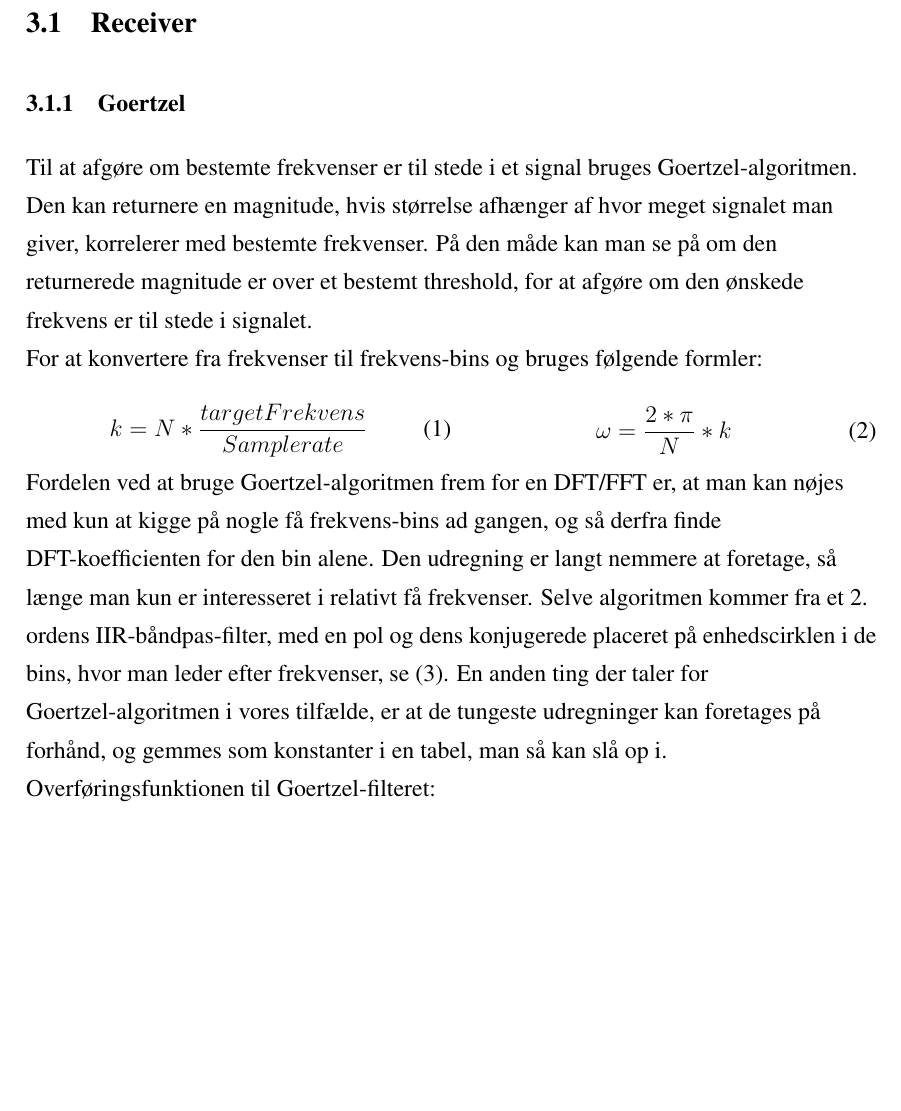
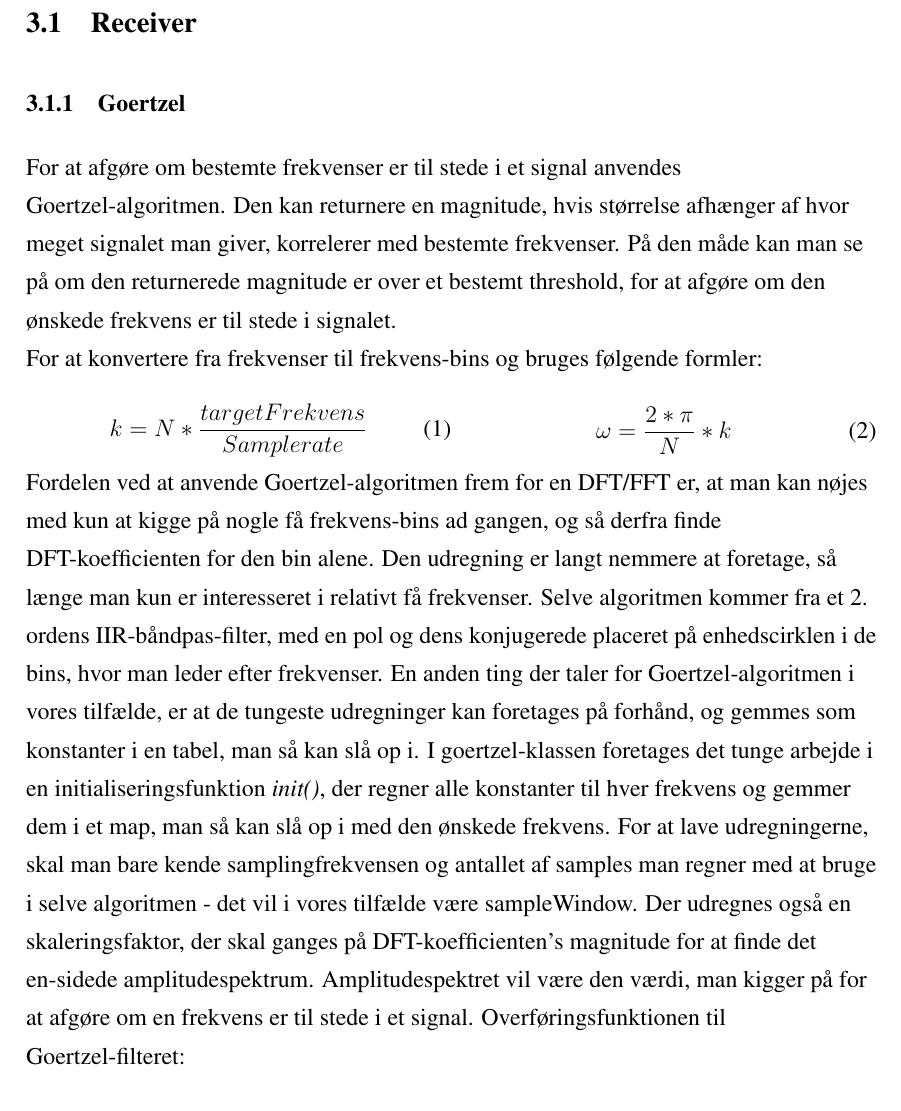
Before and after one commit to ninkaninus/3.semesterProject, a LaTeX document (Documents/Rapport/Master.tex, which reads Documents/Rapport/Sections/Physical.tex): part of page 6 of 14, cut so that both start at the same text, the shorter picture padded with empty space. Compiled offline with pdfLaTeX.

Commit message:
rettet småting

```diff
--- a/Documents/Rapport/Sections/Physical.tex
+++ b/Documents/Rapport/Sections/Physical.tex
@@ -4,7 +4,7 @@
 
 \subsubsection{Goertzel}
 
-Til at afgøre om bestemte frekvenser er til stede i et signal bruges Goertzel-algoritmen. Den kan returnere en magnitude, hvis størrelse afhænger af hvor meget signalet man giver, korrelerer med bestemte frekvenser. På den måde kan man se på om den returnerede magnitude er over et bestemt threshold, for at afgøre om den ønskede frekvens er til stede i signalet.\\
+For at afgøre om bestemte frekvenser er til stede i et signal anvendes Goertzel-algoritmen. Den kan returnere en magnitude, hvis størrelse afhænger af hvor meget signalet man giver, korrelerer med bestemte frekvenser. På den måde kan man se på om den returnerede magnitude er over et bestemt threshold, for at afgøre om den ønskede frekvens er til stede i signalet.\\
 
 For at konvertere fra frekvenser til frekvens-bins og  bruges følgende formler:
 
@@ -20,7 +20,7 @@ For at konvertere fra frekvenser til frekvens-bins og  bruges følgende formler:
 \end{minipage}
 
 
-Fordelen ved at bruge Goertzel-algoritmen frem for en DFT/FFT er, at man kan nøjes med kun at kigge på nogle få frekvens-bins ad gangen, og så derfra finde DFT-koefficienten for den bin alene. Den udregning er langt nemmere at foretage, så længe man kun er interesseret i relativt få frekvenser. Selve algoritmen kommer fra et 2. ordens IIR-båndpas-filter, med en pol og dens konjugerede placeret på enhedscirklen i de bins, hvor man leder efter frekvenser, se \eqref{eq:transferfunction}. En anden ting der taler for Goertzel-algoritmen i vores tilfælde, er at de tungeste udregninger kan foretages på forhånd, og gemmes som konstanter i en tabel, man så kan slå op i. \\
+Fordelen ved at anvende Goertzel-algoritmen frem for en DFT/FFT er, at man kan nøjes med kun at kigge på nogle få frekvens-bins ad gangen, og så derfra finde DFT-koefficienten for den bin alene. Den udregning er langt nemmere at foretage, så længe man kun er interesseret i relativt få frekvenser. Selve algoritmen kommer fra et 2. ordens IIR-båndpas-filter, med en pol og dens konjugerede placeret på enhedscirklen i de bins, hvor man leder efter frekvenser. En anden ting der taler for Goertzel-algoritmen i vores tilfælde, er at de tungeste udregninger kan foretages på forhånd, og gemmes som konstanter i en tabel, man så kan slå op i. I goertzel-klassen foretages det tunge arbejde i en initialiseringsfunktion \textit{init()}, der regner alle konstanter til hver frekvens og gemmer dem i et map, man så kan slå op i med den ønskede frekvens. For at lave udregningerne, skal man bare kende samplingfrekvensen og antallet af samples man regner med at bruge i selve algoritmen - det vil i vores tilfælde være sampleWindow. Der udregnes også en skaleringsfaktor, der skal ganges på DFT-koefficienten's magnitude for at finde det en-sidede amplitudespektrum. Amplitudespektret vil være den værdi, man kigger på for at afgøre om en frekvens er til stede i et signal.
 Overføringsfunktionen til Goertzel-filteret:
 
 
```
